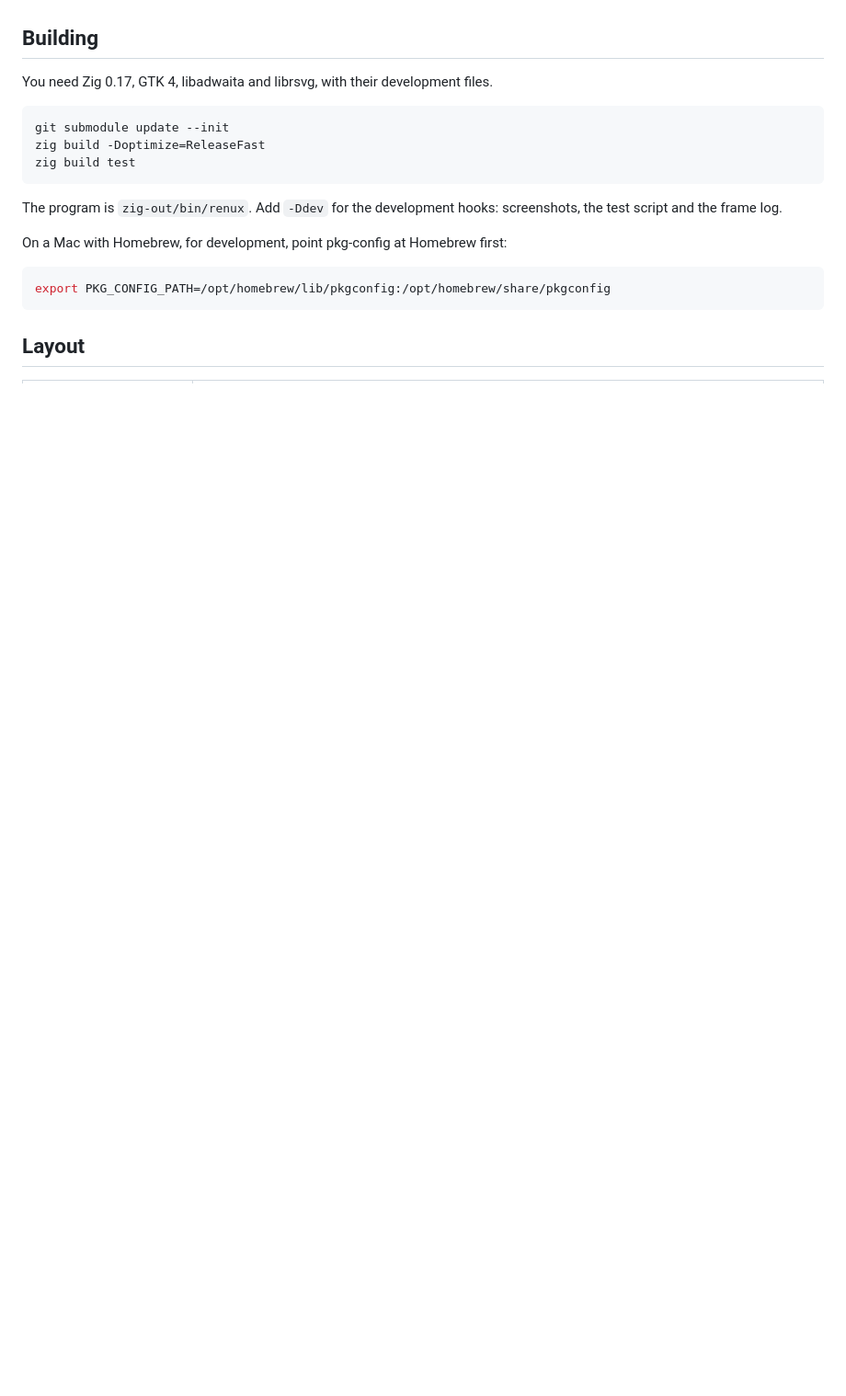
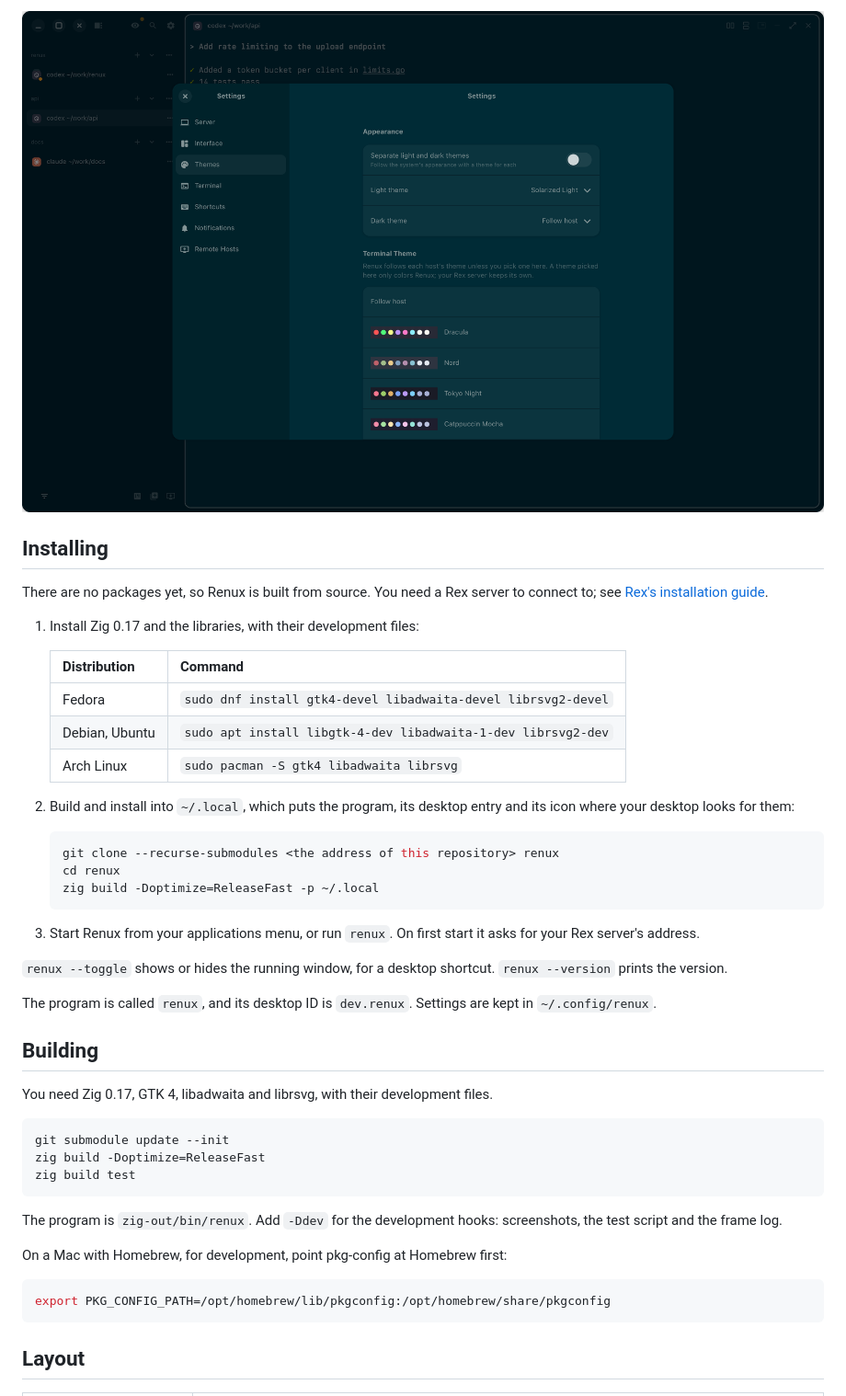
Before and after one commit to zenodea/renux, a Markdown page: README.md, the part around one of its changes. Shown at 92% size. GitHub-like rendering; pictures changed too: docs/screenshots/settings.png (added); blank space fills up the shorter version.

Commit message:
docs: show the app in the README with screenshots, what it does and how to install it

````diff
--- a/README.md
+++ b/README.md
@@ -8,3 +27,35 @@ The program it builds is called `renux`, and its desktop ID is `dev.renux`.
+![The Settings window on its Themes page](docs/screenshots/settings.png)
+
+## Installing
+
+There are no packages yet, so Renux is built from source. You need a Rex server to connect to;
+see [Rex's installation guide](https://www.superlogical.com/rex/docs/linux/installation.md).
+
+1. Install Zig 0.17 and the libraries, with their development files:
+
+   | Distribution | Command |
+   |---|---|
+   | Fedora | `sudo dnf install gtk4-devel libadwaita-devel librsvg2-devel` |
+   | Debian, Ubuntu | `sudo apt install libgtk-4-dev libadwaita-1-dev librsvg2-dev` |
+   | Arch Linux | `sudo pacman -S gtk4 libadwaita librsvg` |
+
+2. Build and install into `~/.local`, which puts the program, its desktop entry and its icon
+   where your desktop looks for them:
+
+   ```sh
+   git clone --recurse-submodules <the address of this repository> renux
+   cd renux
+   zig build -Doptimize=ReleaseFast -p ~/.local
+   ```
+
+3. Start Renux from your applications menu, or run `renux`. On first start it asks for your
+   Rex server's address.
+
+`renux --toggle` shows or hides the running window, for a desktop shortcut.
+`renux --version` prints the version.
+
+The program is called `renux`, and its desktop ID is `dev.renux`. Settings are kept in
+`~/.config/renux`.
 
 ## Building
 
````
Also changed, not shown: other parts of README.md (+20 -1 lines), docs/screenshots/agents.png (added), docs/screenshots/board.png (added), docs/screenshots/panes.png (added), 1 other file.
